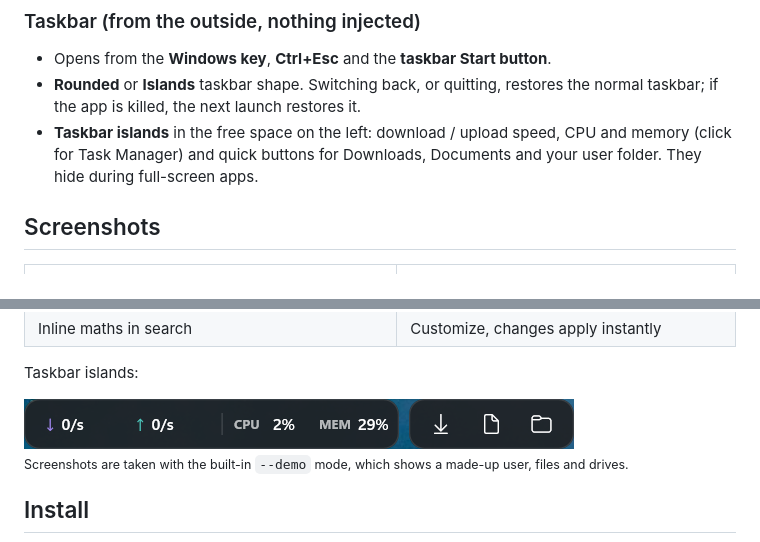
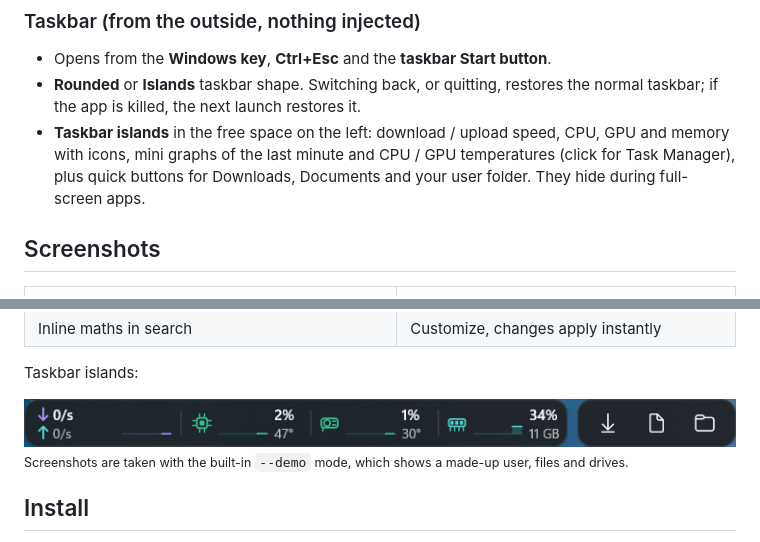
Before and after one commit to msh2050/orbit-start, a Markdown page: README.md, 2 parts joined by grey strips. Rendered like a GitHub page; pictures changed too: docs/screenshots/taskbar-island.png.

```diff
--- a/README.md
+++ b/README.md
@@ -72,7 +72,8 @@ no UI framework, so it stays small: about **35 MB of memory while closed**
 - **Rounded** or **Islands** taskbar shape. Switching back, or quitting, restores
   the normal taskbar; if the app is killed, the next launch restores it.
 - **Taskbar islands** in the free space on the left: download / upload speed,
-  CPU and memory (click for Task Manager) and quick buttons for Downloads,
+  CPU, GPU and memory with icons, mini graphs of the last minute and CPU / GPU
+  temperatures (click for Task Manager), plus quick buttons for Downloads,
   Documents and your user folder. They hide during full-screen apps.
 
 ## Screenshots
```
Also changed, not shown: other parts of README.md (+13 -5 lines), 8 other files.
